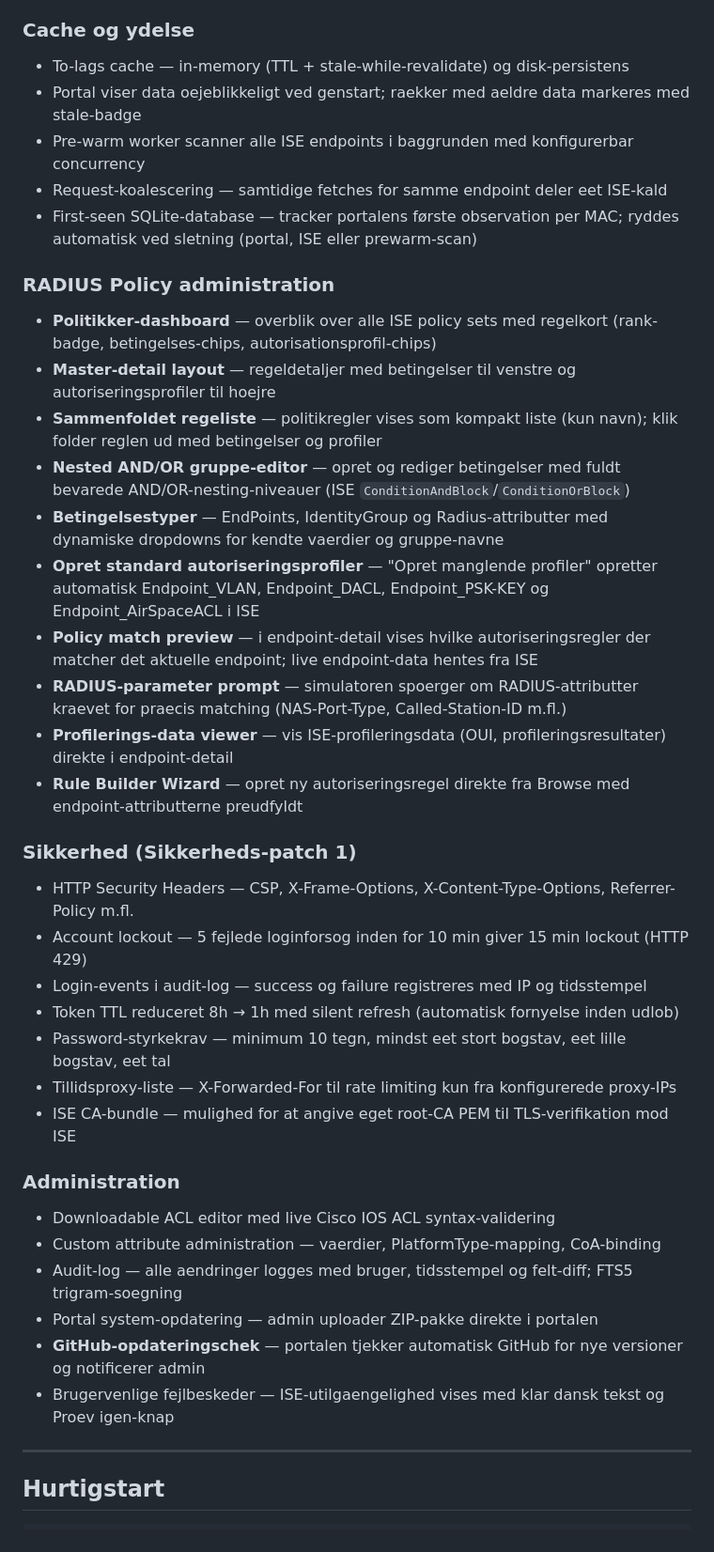
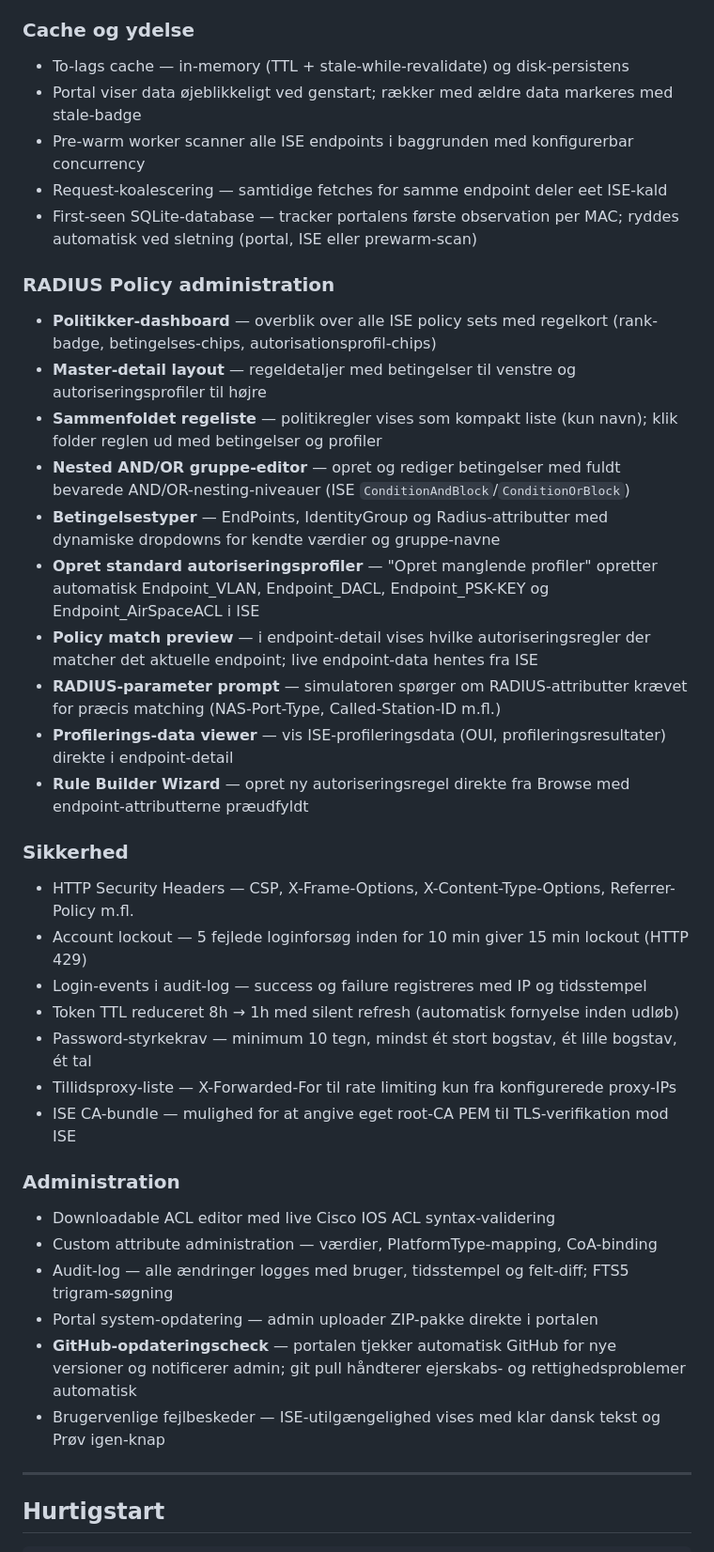
Before and after one commit to Jangreenlarsen/ise-endpoint-portal, a Markdown page: README.md, the part around one of its changes. Shown at 94% size. GitHub-like rendering.

Commit message:
docs: opdater README til v5.11.6 — afspejler aktuel portal-funktionalitet

```diff
--- a/README.md
+++ b/README.md
@@ -56,39 +59,39 @@ De to protokoller supplerer hinanden: REST til management, pxGrid til observabil
 
 ### Cache og ydelse
 - To-lags cache — in-memory (TTL + stale-while-revalidate) og disk-persistens
-- Portal viser data oejeblikkeligt ved genstart; raekker med aeldre data markeres med stale-badge
+- Portal viser data øjeblikkeligt ved genstart; rækker med ældre data markeres med stale-badge
 - Pre-warm worker scanner alle ISE endpoints i baggrunden med konfigurerbar concurrency
 - Request-koalescering — samtidige fetches for samme endpoint deler eet ISE-kald
 - First-seen SQLite-database — tracker portalens første observation per MAC; ryddes automatisk ved sletning (portal, ISE eller prewarm-scan)
 
 ### RADIUS Policy administration
 - **Politikker-dashboard** — overblik over alle ISE policy sets med regelkort (rank-badge, betingelses-chips, autorisationsprofil-chips)
-- **Master-detail layout** — regeldetaljer med betingelser til venstre og autoriseringsprofiler til hoejre
+- **Master-detail layout** — regeldetaljer med betingelser til venstre og autoriseringsprofiler til højre
 - **Sammenfoldet regeliste** — politikregler vises som kompakt liste (kun navn); klik folder reglen ud med betingelser og profiler
 - **Nested AND/OR gruppe-editor** — opret og rediger betingelser med fuldt bevarede AND/OR-nesting-niveauer (ISE `ConditionAndBlock`/`ConditionOrBlock`)
-- **Betingelsestyper** — EndPoints, IdentityGroup og Radius-attributter med dynamiske dropdowns for kendte vaerdier og gruppe-navne
+- **Betingelsestyper** — EndPoints, IdentityGroup og Radius-attributter med dynamiske dropdowns for kendte værdier og gruppe-navne
 - **Opret standard autoriseringsprofiler** — "Opret manglende profiler" opretter automatisk Endpoint_VLAN, Endpoint_DACL, Endpoint_PSK-KEY og Endpoint_AirSpaceACL i ISE
 - **Policy match preview** — i endpoint-detail vises hvilke autoriseringsregler der matcher det aktuelle endpoint; live endpoint-data hentes fra ISE
-- **RADIUS-parameter prompt** — simulatoren spoerger om RADIUS-attributter kraevet for praecis matching (NAS-Port-Type, Called-Station-ID m.fl.)
+- **RADIUS-parameter prompt** — simulatoren spørger om RADIUS-attributter krævet for præcis matching (NAS-Port-Type, Called-Station-ID m.fl.)
 - **Profilerings-data viewer** — vis ISE-profileringsdata (OUI, profileringsresultater) direkte i endpoint-detail
-- **Rule Builder Wizard** — opret ny autoriseringsregel direkte fra Browse med endpoint-attributterne preudfyldt
+- **Rule Builder Wizard** — opret ny autoriseringsregel direkte fra Browse med endpoint-attributterne præudfyldt
 
-### Sikkerhed (Sikkerheds-patch 1)
+### Sikkerhed
 - HTTP Security Headers — CSP, X-Frame-Options, X-Content-Type-Options, Referrer-Policy m.fl.
-- Account lockout — 5 fejlede loginforsog inden for 10 min giver 15 min lockout (HTTP 429)
+- Account lockout — 5 fejlede loginforsøg inden for 10 min giver 15 min lockout (HTTP 429)
 - Login-events i audit-log — success og failure registreres med IP og tidsstempel
-- Token TTL reduceret 8h → 1h med silent refresh (automatisk fornyelse inden udlob)
-- Password-styrkekrav — minimum 10 tegn, mindst eet stort bogstav, eet lille bogstav, eet tal
+- Token TTL reduceret 8h → 1h med silent refresh (automatisk fornyelse inden udløb)
+- Password-styrkekrav — minimum 10 tegn, mindst ét stort bogstav, ét lille bogstav, ét tal
 - Tillidsproxy-liste — X-Forwarded-For til rate limiting kun fra konfigurerede proxy-IPs
 - ISE CA-bundle — mulighed for at angive eget root-CA PEM til TLS-verifikation mod ISE
 
 ### Administration
 - Downloadable ACL editor med live Cisco IOS ACL syntax-validering
-- Custom attribute administration — vaerdier, PlatformType-mapping, CoA-binding
-- Audit-log — alle aendringer logges med bruger, tidsstempel og felt-diff; FTS5 trigram-soegning
+- Custom attribute administration — værdier, PlatformType-mapping, CoA-binding
+- Audit-log — alle ændringer logges med bruger, tidsstempel og felt-diff; FTS5 trigram-søgning
 - Portal system-opdatering — admin uploader ZIP-pakke direkte i portalen
-- **GitHub-opdateringschek** — portalen tjekker automatisk GitHub for nye versioner og notificerer admin
-- Brugervenlige fejlbeskeder — ISE-utilgaengelighed vises med klar dansk tekst og Proev igen-knap
+- **GitHub-opdateringscheck** — portalen tjekker automatisk GitHub for nye versioner og notificerer admin; git pull håndterer ejerskabs- og rettighedsproblemer automatisk
+- Brugervenlige fejlbeskeder — ISE-utilgængelighed vises med klar dansk tekst og Prøv igen-knap
 
 ---
 
```
Also changed, not shown: other parts of README.md (+23 -20 lines).
